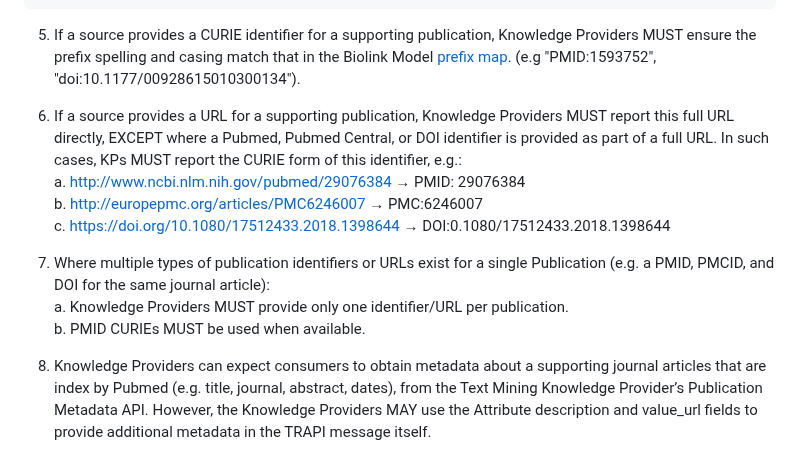
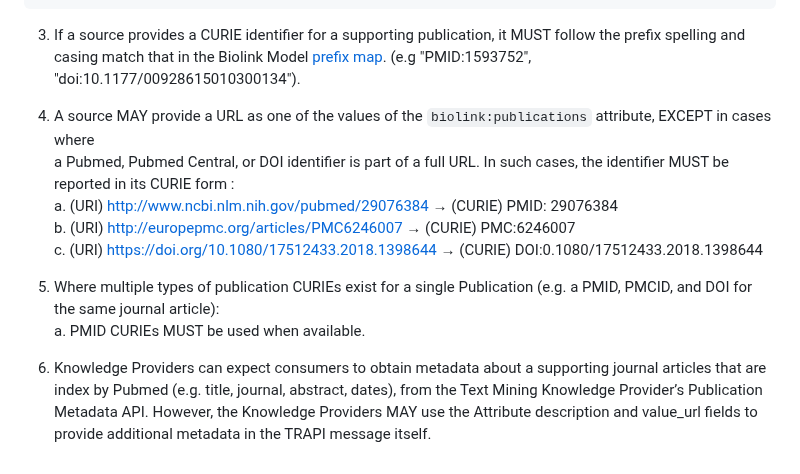
Before and after one commit to NCATSTranslator/ReasonerAPI, a Markdown page: examples/Attributes/publications.md, the part around one of its changes. Rendered like a GitHub page.

````diff
--- a/examples/Attributes/publications.md
+++ b/examples/Attributes/publications.md
@@ -79,22 +117,21 @@ as a list in the `value` field, as below:
 }
 ```
 
-5. If a source provides a CURIE identifier for a supporting publication, Knowledge Providers MUST ensure the
+3. If a source provides a CURIE identifier for a supporting publication, it MUST follow the
 prefix spelling and casing match that in the Biolink Model [prefix map](https://github.com/biolink/biolink-model/blob/master/prefix-map/biolink-model-prefix-map.json). (e.g "PMID:1593752", "doi:10.1177/00928615010300134").
 
-6. If a source provides a URL for a supporting publication, Knowledge Providers MUST report this full URL directly,
-EXCEPT where a Pubmed, Pubmed Central, or DOI identifier is provided as part of a full URL. In such cases, KPs
-MUST report the CURIE form of this identifier, e.g.:
-    a. http://www.ncbi.nlm.nih.gov/pubmed/29076384 → PMID: 29076384
-    b. http://europepmc.org/articles/PMC6246007 → PMC:6246007
-    c. https://doi.org/10.1080/17512433.2018.1398644 → DOI:0.1080/17512433.2018.1398644
+4. A source MAY provide a URL as one of the values of the `biolink:publications` attribute, EXCEPT in cases where
+a Pubmed, Pubmed Central, or DOI identifier is part of a full URL. In such cases, the identifier MUST be reported
+in its CURIE form :
+    a. (URI) http://www.ncbi.nlm.nih.gov/pubmed/29076384   →     (CURIE) PMID: 29076384
+    b. (URI) http://europepmc.org/articles/PMC6246007      →     (CURIE) PMC:6246007
+    c. (URI) https://doi.org/10.1080/17512433.2018.1398644 →     (CURIE) DOI:0.1080/17512433.2018.1398644
 
-7. Where multiple types of publication identifiers or URLs exist for a single Publication (e.g. a PMID, PMCID,
+5. Where multiple types of publication CURIEs exist for a single Publication (e.g. a PMID, PMCID,
 and DOI for the same journal article):
-    a. Knowledge Providers MUST provide only one identifier/URL per publication.
-    b. PMID CURIEs MUST be used when available.
+    a. PMID CURIEs MUST be used when available.
 
-8. Knowledge Providers can expect consumers to obtain metadata about a supporting journal articles that
+6. Knowledge Providers can expect consumers to obtain metadata about a supporting journal articles that
 are index by Pubmed (e.g. title, journal, abstract, dates), from the Text Mining Knowledge Provider’s
 Publication Metadata API. However, the Knowledge Providers MAY use the Attribute description and
 value_url fields to provide additional metadata in the TRAPI message itself.
````
Also changed, not shown: other parts of examples/Attributes/publications.md (+61 -23 lines).
